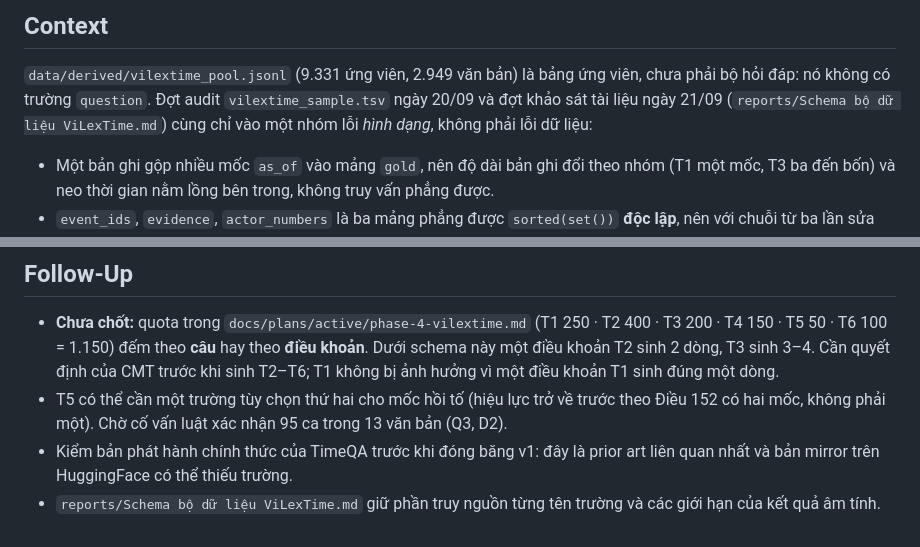
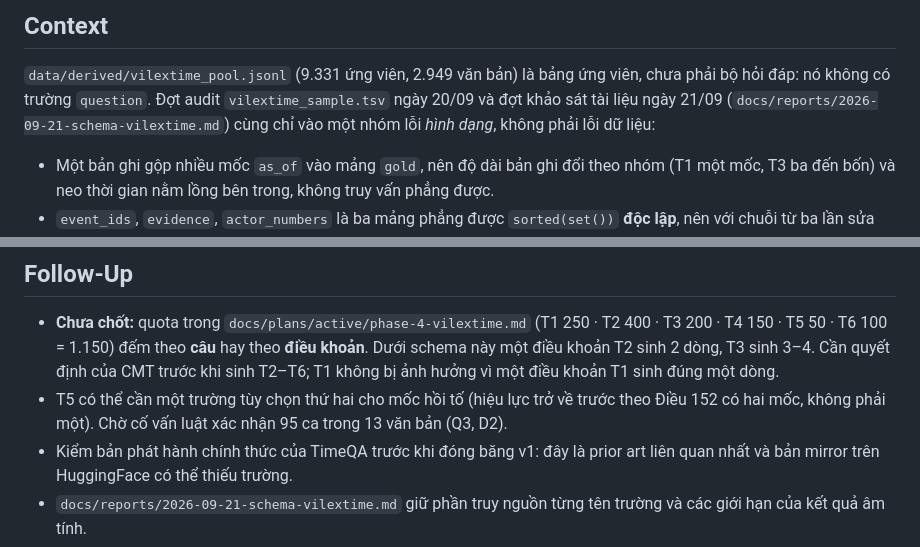
Before and after one commit to cmtri2005/graphrag-legal-thesis, a Markdown page: docs/decisions/0003-schema-bo-du-lieu-vilextime.md, 2 parts joined by grey strips. GitHub-like rendering.

Commit message:
docs: the schema report lives in docs/reports, like every other report
The deep-research skill writes to reports/ at the repo root, which duplicates
docs/reports/ and leaves a path git has to escape. Renamed to the dated ASCII
form bao-cao-tuan-2026-09-15.docx already uses, and ADR 0003's two references
follow it.

Co-Authored-By: Claude Opus 5 <noreply@anthropic.com>

```diff
--- a/docs/decisions/0003-schema-bo-du-lieu-vilextime.md
+++ b/docs/decisions/0003-schema-bo-du-lieu-vilextime.md
@@ -11,7 +11,7 @@ Accepted
 `data/derived/vilextime_pool.jsonl` (9.331 ứng viên, 2.949 văn bản) là bảng ứng
 viên, chưa phải bộ hỏi đáp: nó không có trường `question`. Đợt audit
 `vilextime_sample.tsv` ngày 20/09 và đợt khảo sát tài liệu ngày 21/09
-(`reports/Schema bộ dữ liệu ViLexTime.md`) cùng chỉ vào một nhóm lỗi *hình
+(`docs/reports/2026-09-21-schema-vilextime.md`) cùng chỉ vào một nhóm lỗi *hình
 dạng*, không phải lỗi dữ liệu:
 
 - Một bản ghi gộp nhiều mốc `as_of` vào mảng `gold`, nên độ dài bản ghi đổi
@@ -231,5 +231,5 @@ Tradeoffs:
   ca trong 13 văn bản (Q3, D2).
 - Kiểm bản phát hành chính thức của TimeQA trước khi đóng băng v1: đây là prior
   art liên quan nhất và bản mirror trên HuggingFace có thể thiếu trường.
-- `reports/Schema bộ dữ liệu ViLexTime.md` giữ phần truy nguồn từng tên trường
+- `docs/reports/2026-09-21-schema-vilextime.md` giữ phần truy nguồn từng tên trường
   và các giới hạn của kết quả âm tính.
```
Also changed, not shown: docs/reports/2026-09-21-schema-vilextime.md (renamed from reports/Schema bộ dữ liệu ViLexTime.md).
